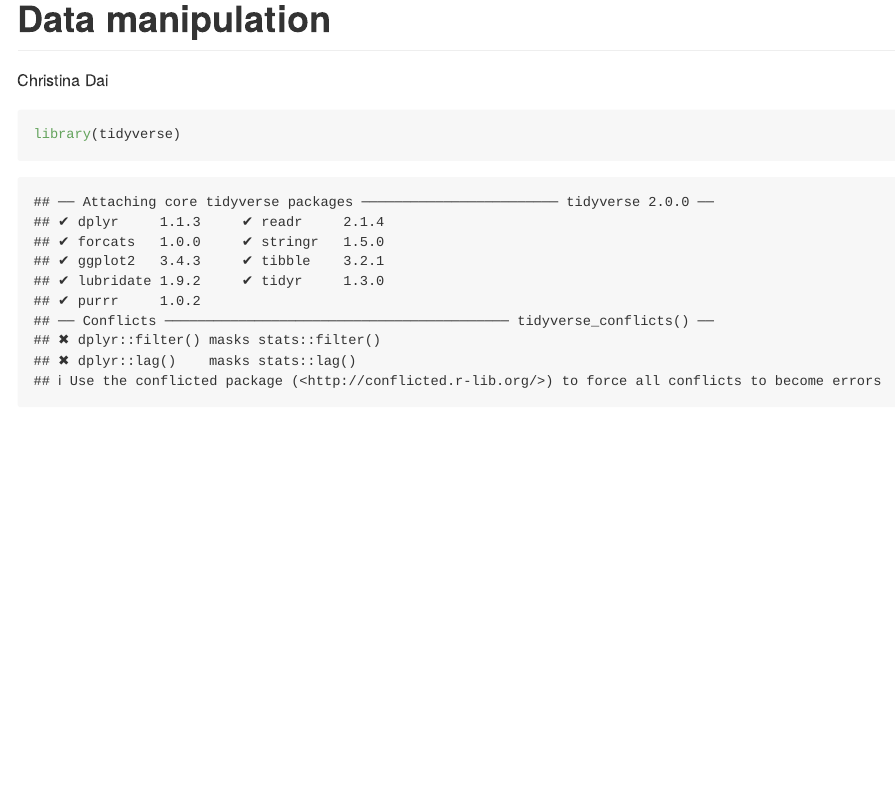
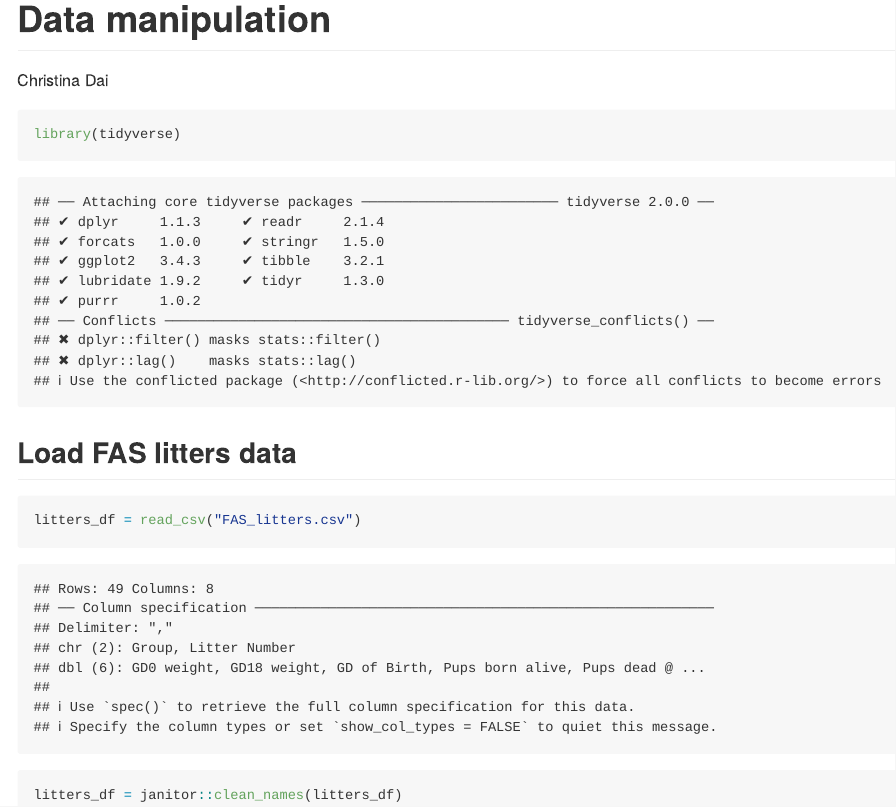
Before and after one commit to cdai18/data_wrangling_1, an R Markdown document (data_manipulation.Rmd): the page in a window 1100 px wide, from its top. The pictures show the output file data_manipulation.md that the author committed with the source, drawn offline in the style of GitHub.

Commit message:
import litters

````diff
--- a/data_manipulation.Rmd
+++ b/data_manipulation.Rmd
@@ -2,9 +2,17 @@
 title: "Data manipulation"
 author: "Christina Dai"
 output: github_document
+editor_options:
+  chunk_output_type: console
 ---
 
+```{r setup}
+library(tidyverse)
+```
+
+## Load FAS litters data
+
 ```{r}
-library(tidyverse)
-
+litters_df = read_csv("FAS_litters.csv")
+litters_df = janitor::clean_names(litters_df)
 ```
````
Also changed, not shown: data_manipulation.md.
